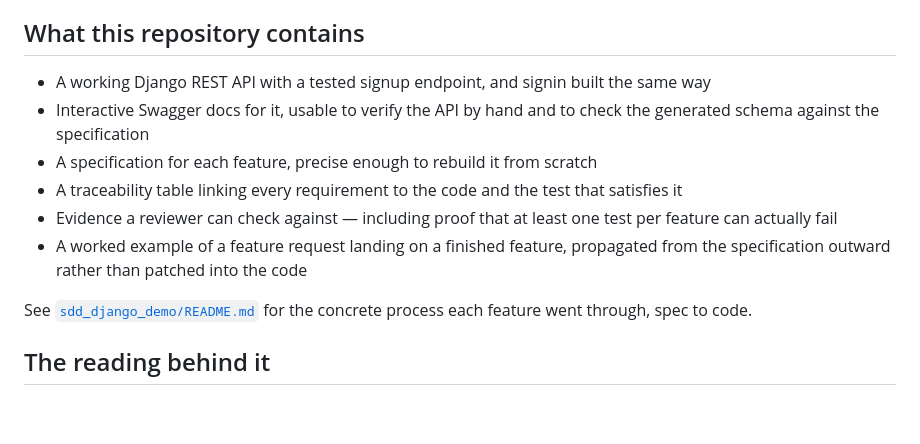
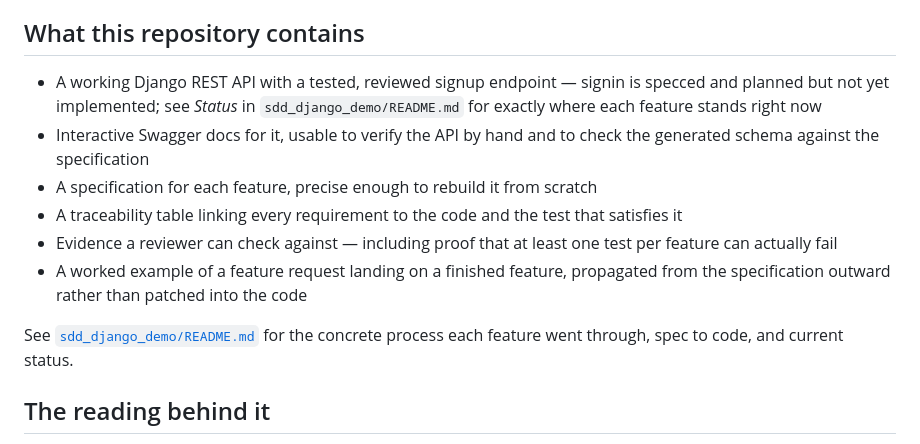
Before and after one commit to awais786/ai-on-boarding, a Markdown page: README.md, the part around the change. GitHub-like rendering; blank space fills up the shorter version.

Commit message:
Fix inaccurate signin status claim; add explicit start-here pointer
Root README claimed 'signin built the same way' as settled fact -- it's
0/19 tasks, not built. Verified by doing a genuine fresh clone + make setup
+ make test/check/run + openspec doctor, all of which work correctly; the
only real problems found were content accuracy, not mechanics:

- README.md: reworded to state signup is done/reviewed and signin is
  specced+planned but not implemented, pointing at sdd_django_demo/README.md
  for exact status instead of asserting it inaccurately in two places that
  could drift out of sync.
- sdd_django_demo/README.md: signin's Status line now says explicitly that
  planning is complete and the next action is `/opsx:apply add-user-signin`
  (step 5, not step 1) -- previously a reader had to infer this themselves
  from the task count.

```diff
--- a/README.md
+++ b/README.md
@@ -105,7 +105,9 @@ never the subject, it's the material spec-driven development is practised on.
 
 ## What this repository contains
 
-- A working Django REST API with a tested signup endpoint, and signin built the same way
+- A working Django REST API with a tested, reviewed signup endpoint — signin is specced and
+  planned but not yet implemented; see *Status* in `sdd_django_demo/README.md` for exactly where
+  each feature stands right now
 - Interactive Swagger docs for it, usable to verify the API by hand and to check the generated
   schema against the specification
 - A specification for each feature, precise enough to rebuild it from scratch
@@ -116,7 +118,7 @@ never the subject, it's the material spec-driven development is practised on.
   specification outward rather than patched into the code
 
 See [`sdd_django_demo/README.md`](sdd_django_demo/README.md) for the concrete process each
-feature went through, spec to code.
+feature went through, spec to code, and current status.
 
 ## The reading behind it
 
```
Also changed, not shown: sdd_django_demo/README.md (+3 -1 lines).
